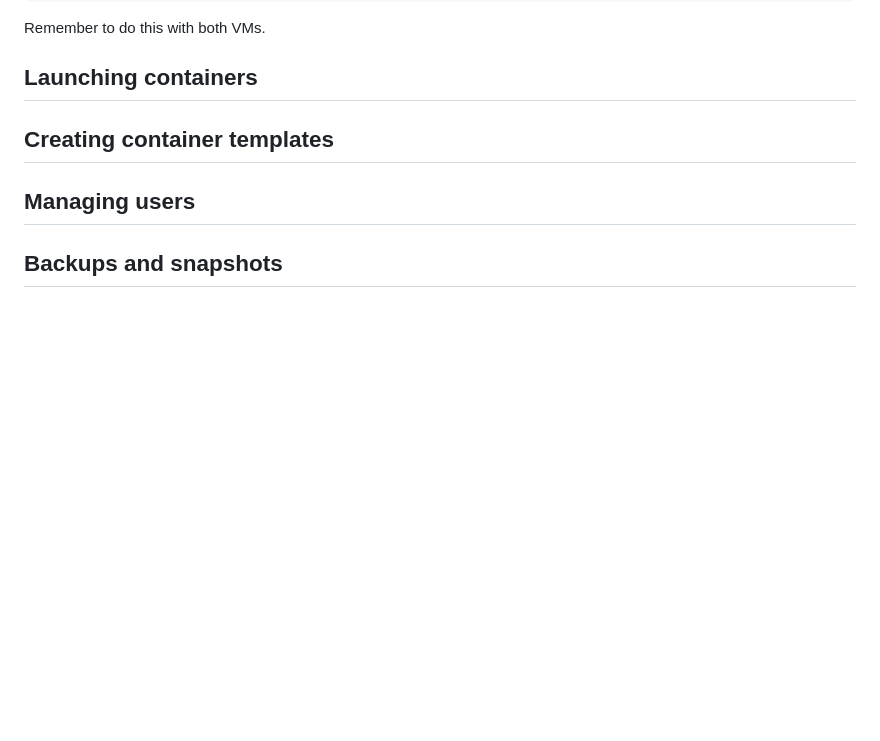
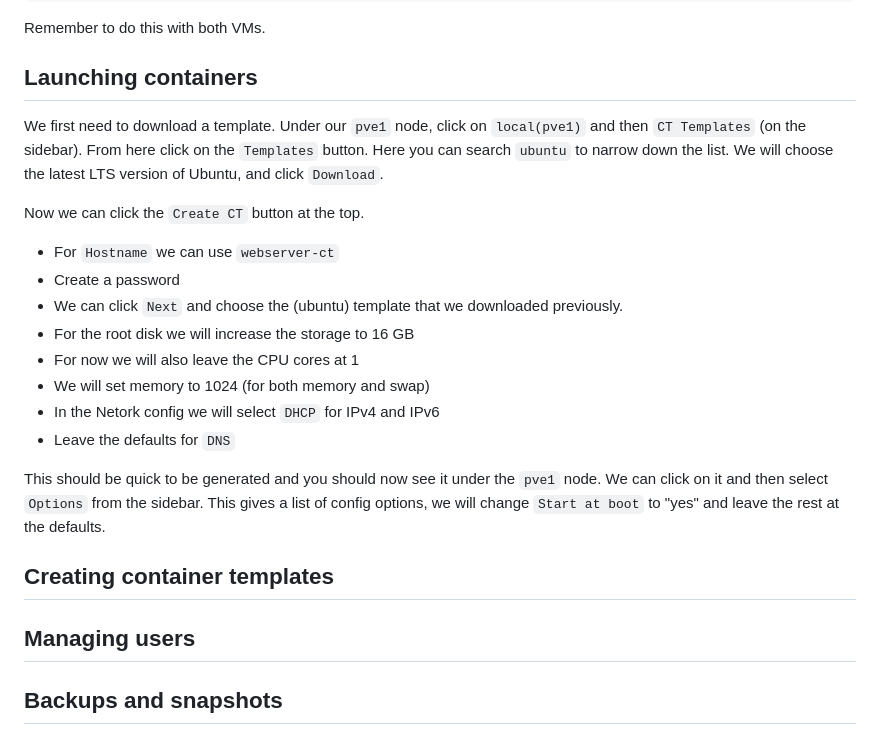
Before and after one commit to smith478/utilities, a Markdown page: proxmox/README.md, the part around the change. Drawn GitHub-style; blank space fills up the shorter version.

Commit message:
Adding instructions to launch containers in proxmox

```diff
--- a/proxmox/README.md
+++ b/proxmox/README.md
@@ -175,7 +175,19 @@ Remember to do this with both VMs.
 
 ## Launching containers
 
+We first need to download a template. Under our `pve1` node, click on `local(pve1)` and then `CT Templates` (on the sidebar). From here click on the `Templates` button. Here you can search `ubuntu` to narrow down the list. We will choose the latest LTS version of Ubuntu, and click `Download`.
 
+Now we can click the `Create CT` button at the top.
+- For `Hostname` we can use `webserver-ct`
+- Create a password
+- We can click `Next` and choose the (ubuntu) template that we downloaded previously.
+- For the root disk we will increase the storage to 16 GB
+- For now we will also leave the CPU cores at 1
+- We will set memory to 1024 (for both memory and swap)
+- In the Netork config we will select `DHCP` for IPv4 and IPv6
+- Leave the defaults for `DNS`
+
+This should be quick to be generated and you should now see it under the `pve1` node. We can click on it and then select `Options` from the sidebar. This gives a list of config options, we will change `Start at boot` to "yes" and leave the rest at the defaults.
 
 ## Creating container templates
 ## Managing users
```
